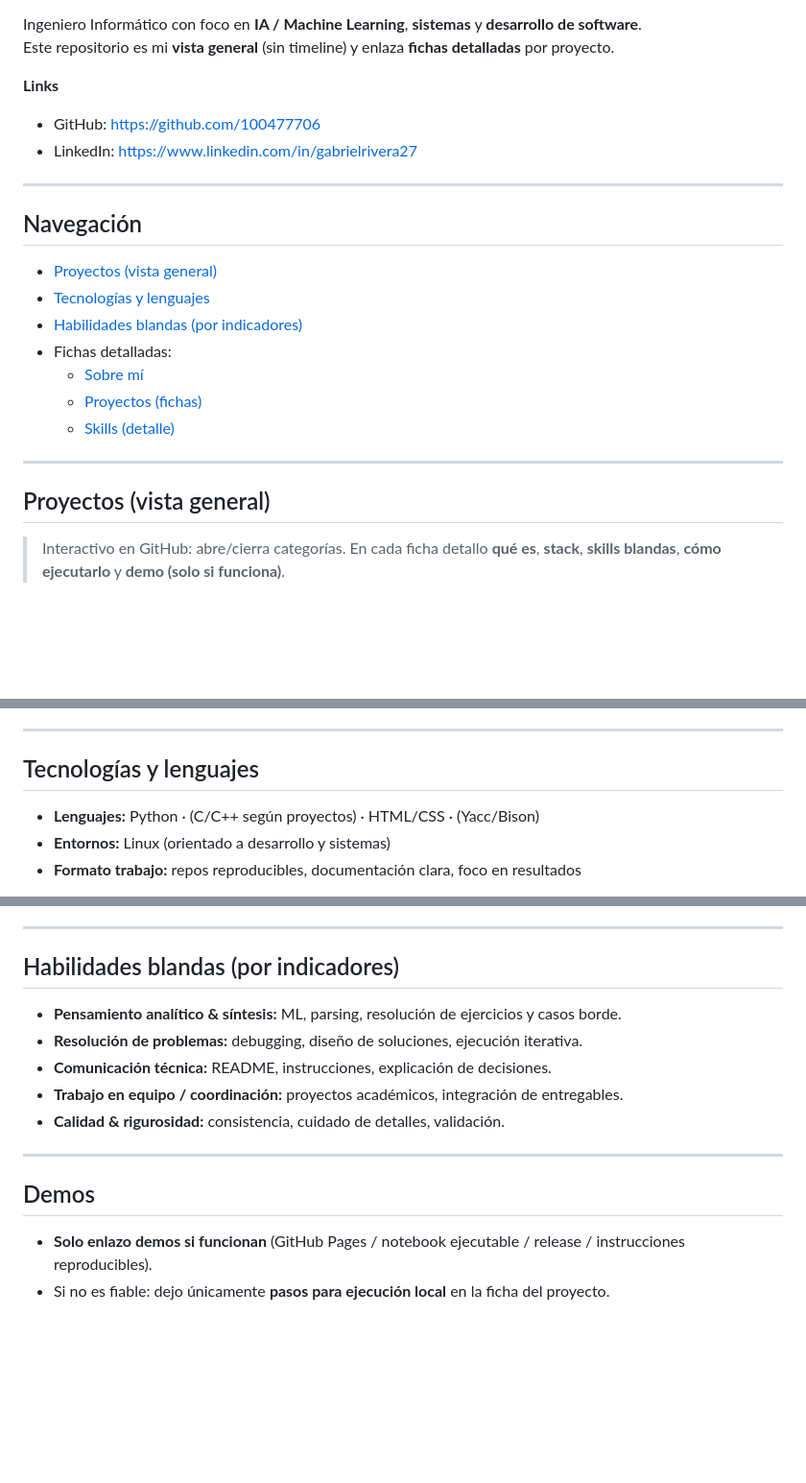
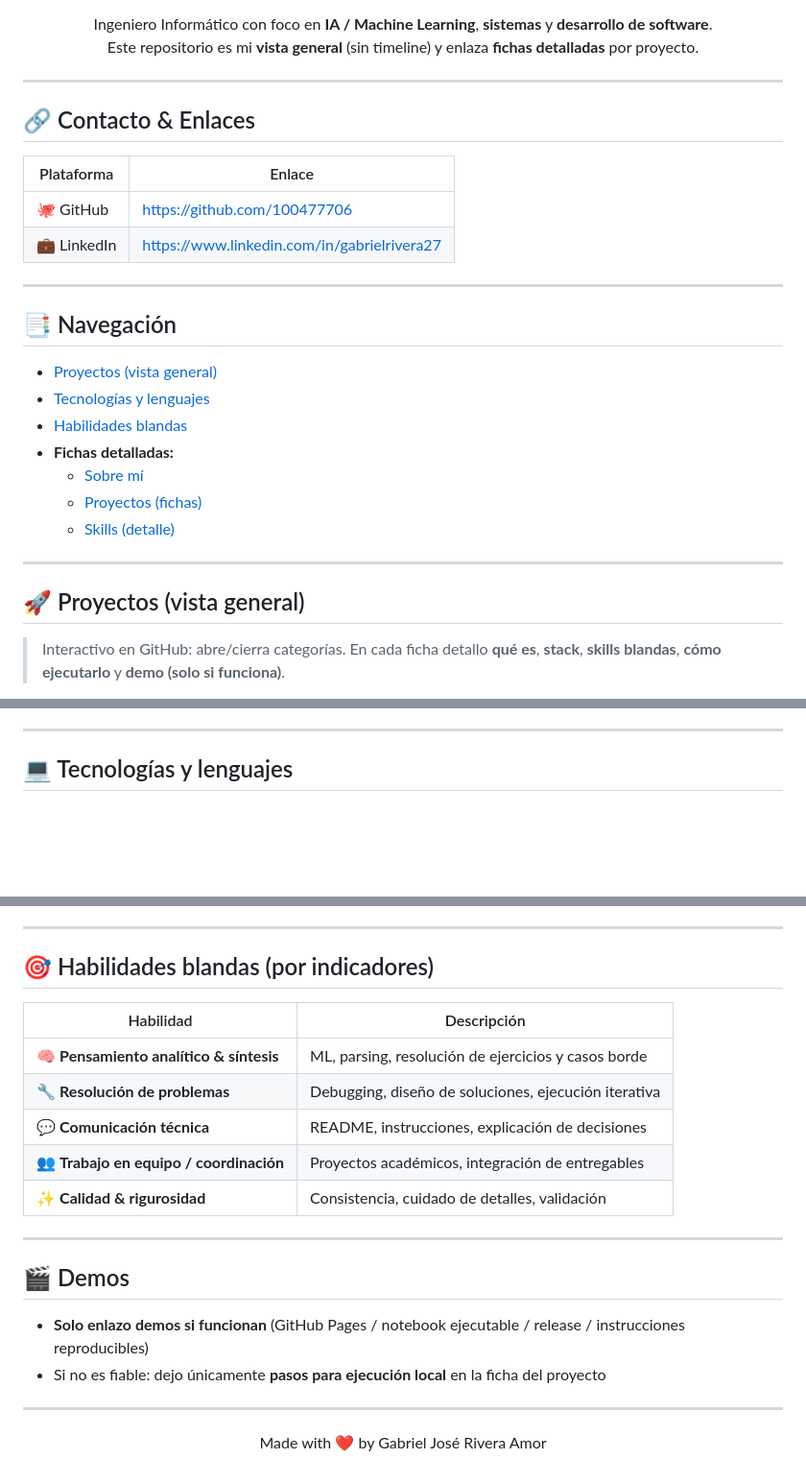
Before and after one commit to 100477706/100477706, a Markdown page: README.md, 3 parts joined by grey strips. Shown at 96% size. Rendered like a GitHub page; blank space fills up the shorter version.

Commit message:
Redesigned README.md with new content while preserving original details.

```diff
--- a/README.md
+++ b/README.md
@@ -3,24 +11,30 @@
 Ingeniero Informático con foco en **IA / Machine Learning**, **sistemas** y **desarrollo de software**.
 Este repositorio es mi **vista general** (sin timeline) y enlaza **fichas detalladas** por proyecto.
 
-**Links**
-- GitHub: https://github.com/100477706
-- LinkedIn: https://www.linkedin.com/in/gabrielrivera27
+</div>
 
 ---
 
-## Navegación
-- [Proyectos (vista general)](#proyectos-vista-general)
-- [Tecnologías y lenguajes](#tecnologías-y-lenguajes)
-- [Habilidades blandas (por indicadores)](#habilidades-blandas-por-indicadores)
-- Fichas detalladas:
+## 🔗 Contacto & Enlaces
+| Plataforma | Enlace |
+|---|---|
+| 🐙 GitHub | https://github.com/100477706 |
+| 💼 LinkedIn | https://www.linkedin.com/in/gabrielrivera27 |
+
+---
+
+## 📑 Navegación
+- [Proyectos (vista general)](#-proyectos-vista-general)
+- [Tecnologías y lenguajes](#-tecnologías-y-lenguajes)
+- [Habilidades blandas](#-habilidades-blandas-por-indicadores)
+- **Fichas detalladas:**
   - [Sobre mí](docs/about.md)
   - [Proyectos (fichas)](docs/projects.md)
   - [Skills (detalle)](docs/skills.md)
 
 ---
 
-## Proyectos (vista general)
+## 🚀 Proyectos (vista general)
 
 > Interactivo en GitHub: abre/cierra categorías. En cada ficha detallo **qué es**, **stack**, **skills blandas**, **cómo ejecutarlo** y **demo (solo si funciona)**.
 
@@ -106,8 +120,5 @@ Este repositorio es mi **vista general** (sin timeline) y enlaza **fichas detall
 
 ---
 
-## Tecnologías y lenguajes
-- **Lenguajes:** Python · (C/C++ según proyectos) · HTML/CSS · (Yacc/Bison)
-- **Entornos:** Linux (orientado a desarrollo y sistemas)
-- **Formato trabajo:** repos reproducibles, documentación clara, foco en resultados
+## 💻 Tecnologías y lenguajes
 
@@ -115,15 +132,26 @@ Más detalle: [docs/skills.md](docs/skills.md)
 
 ---
 
-## Habilidades blandas (por indicadores)
-- **Pensamiento analítico & síntesis:** ML, parsing, resolución de ejercicios y casos borde.
-- **Resolución de problemas:** debugging, diseño de soluciones, ejecución iterativa.
-- **Comunicación técnica:** README, instrucciones, explicación de decisiones.
-- **Trabajo en equipo / coordinación:** proyectos académicos, integración de entregables.
-- **Calidad & rigurosidad:** consistencia, cuidado de detalles, validación.
+## 🎯 Habilidades blandas (por indicadores)
+
+| Habilidad | Descripción |
+|---|---|
+| 🧠 **Pensamiento analítico & síntesis** | ML, parsing, resolución de ejercicios y casos borde |
+| 🔧 **Resolución de problemas** | Debugging, diseño de soluciones, ejecución iterativa |
+| 💬 **Comunicación técnica** | README, instrucciones, explicación de decisiones |
+| 👥 **Trabajo en equipo / coordinación** | Proyectos académicos, integración de entregables |
+| ✨ **Calidad & rigurosidad** | Consistencia, cuidado de detalles, validación |
 
 ---
 
-## Demos
-- **Solo enlazo demos si funcionan** (GitHub Pages / notebook ejecutable / release / instrucciones reproducibles).
-- Si no es fiable: dejo únicamente **pasos para ejecución local** en la ficha del proyecto.
+## 🎬 Demos
+- **Solo enlazo demos si funcionan** (GitHub Pages / notebook ejecutable / release / instrucciones reproducibles)
+- Si no es fiable: dejo únicamente **pasos para ejecución local** en la ficha del proyecto
+
+---
+
+<div align="center">
+
+Made with ❤️ by Gabriel José Rivera Amor
+
+</div>
```
Also changed, not shown: other parts of README.md (+15 -1 lines).
